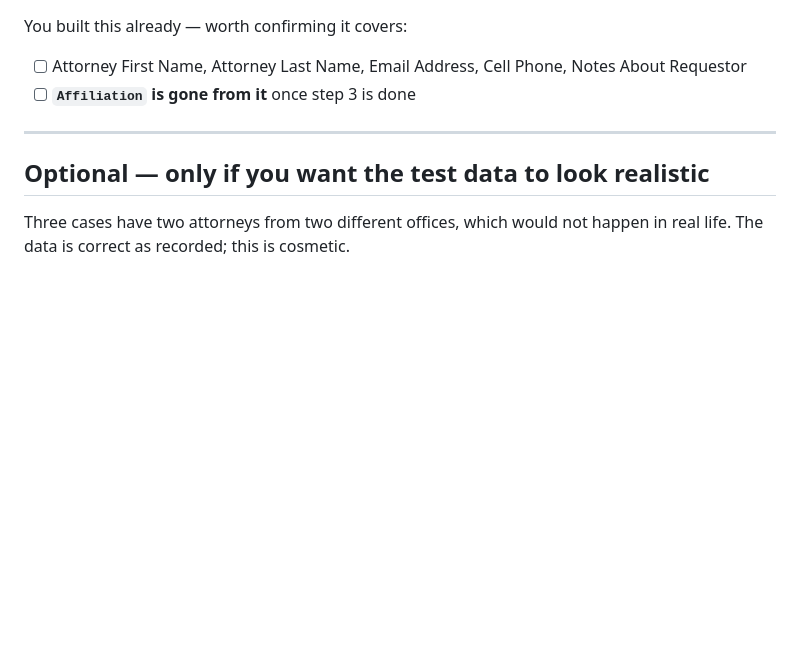
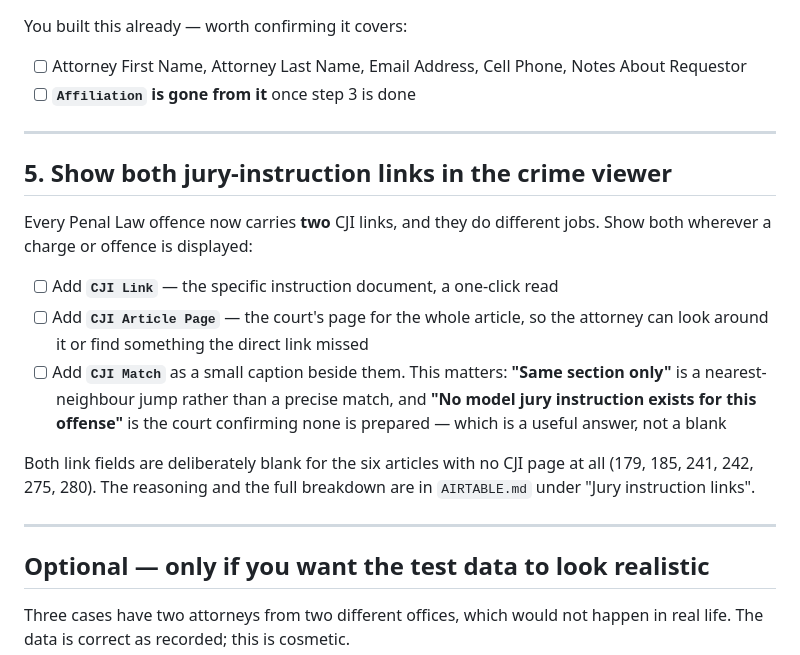
Before and after one commit to maildej/nyriac.com, a Markdown page: AIRTABLE-TODO.md, the part around the change. GitHub-like rendering; blank space fills up the shorter version.

```diff
--- a/AIRTABLE-TODO.md
+++ b/AIRTABLE-TODO.md
@@ -82,6 +82,25 @@ You built this already — worth confirming it covers:
 
 ---
 
+## 5. Show both jury-instruction links in the crime viewer
+
+Every Penal Law offence now carries **two** CJI links, and they do different jobs. Show
+both wherever a charge or offence is displayed:
+
+- [ ] Add **`CJI Link`** — the specific instruction document, a one-click read
+- [ ] Add **`CJI Article Page`** — the court's page for the whole article, so the attorney
+      can look around it or find something the direct link missed
+- [ ] Add **`CJI Match`** as a small caption beside them. This matters: **"Same section
+      only"** is a nearest-neighbour jump rather than a precise match, and **"No model jury
+      instruction exists for this offense"** is the court confirming none is prepared —
+      which is a useful answer, not a blank
+
+Both link fields are deliberately blank for the six articles with no CJI page at all
+(179, 185, 241, 242, 275, 280). The reasoning and the full breakdown are in `AIRTABLE.md`
+under "Jury instruction links".
+
+---
+
 ## Optional — only if you want the test data to look realistic
 
 Three cases have two attorneys from two different offices, which would not happen in real
```
Also changed, not shown: AIRTABLE.md (+41 -1 lines), CLAUDE.md (+3 -1 lines).
